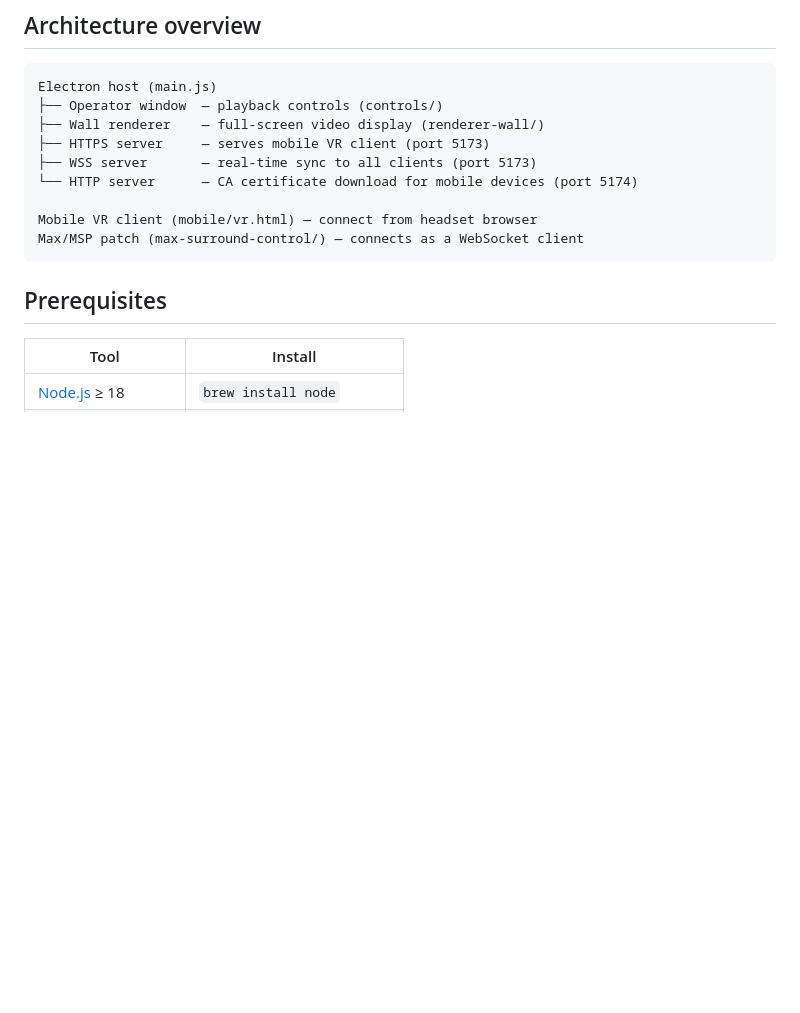
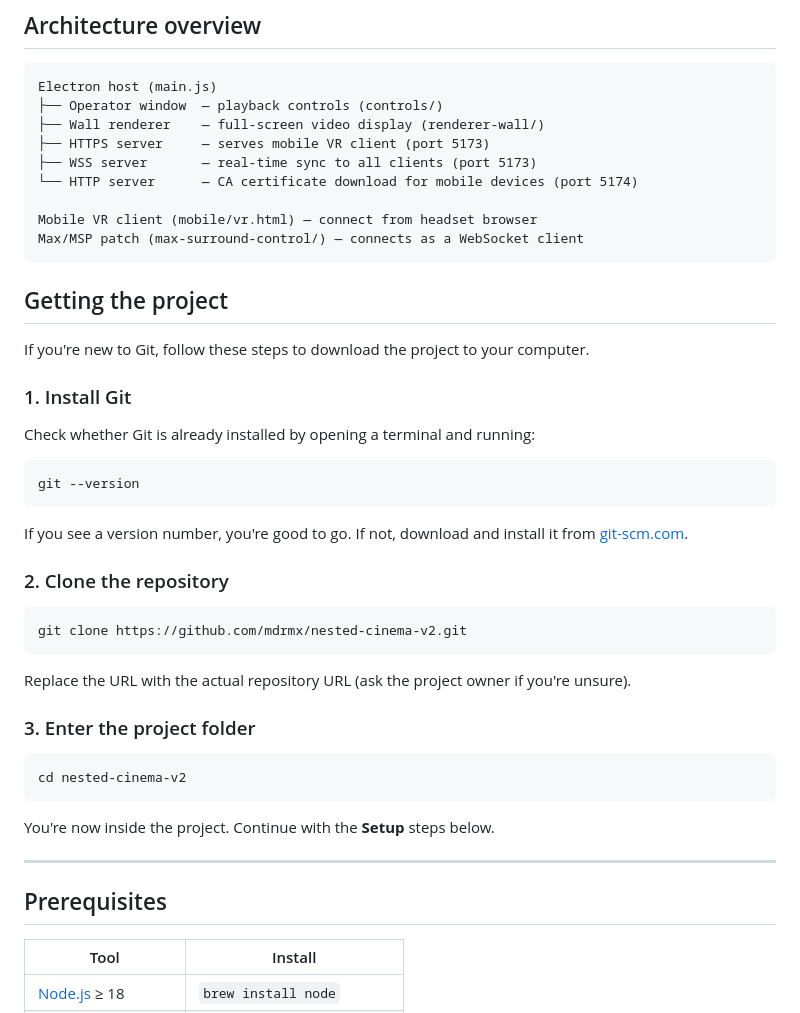
Before and after one commit to mdrmx/nested-cinema-v2, a Markdown page: README.md, the part around the change. Drawn GitHub-style; blank space fills up the shorter version.

Commit message:
added more instructions to readme

````diff
--- a/README.md
+++ b/README.md
@@ -15,6 +15,38 @@ Electron host (main.js)
 Mobile VR client (mobile/vr.html) — connect from headset browser
 Max/MSP patch (max-surround-control/) — connects as a WebSocket client
 ```
+
+## Getting the project
+
+If you're new to Git, follow these steps to download the project to your computer.
+
+### 1. Install Git
+
+Check whether Git is already installed by opening a terminal and running:
+
+```bash
+git --version
+```
+
+If you see a version number, you're good to go. If not, download and install it from [git-scm.com](https://git-scm.com/downloads).
+
+### 2. Clone the repository
+
+```bash
+git clone https://github.com/mdrmx/nested-cinema-v2.git
+```
+
+Replace the URL with the actual repository URL (ask the project owner if you're unsure).
+
+### 3. Enter the project folder
+
+```bash
+cd nested-cinema-v2
+```
+
+You're now inside the project. Continue with the **Setup** steps below.
+
+---
 
 ## Prerequisites
 
````
